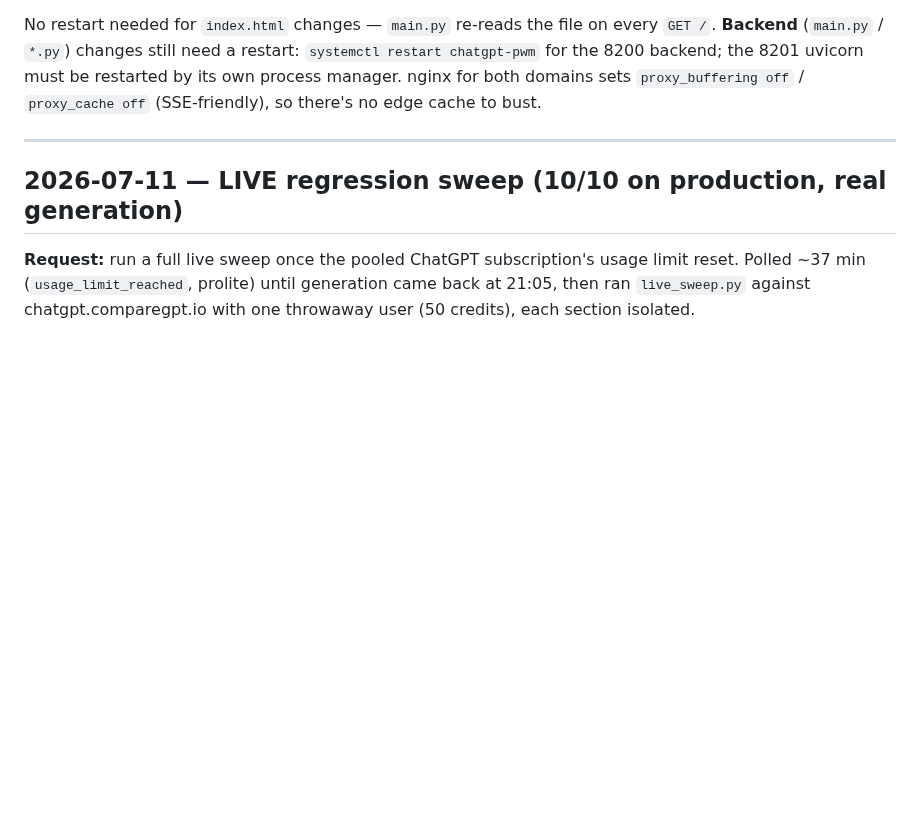
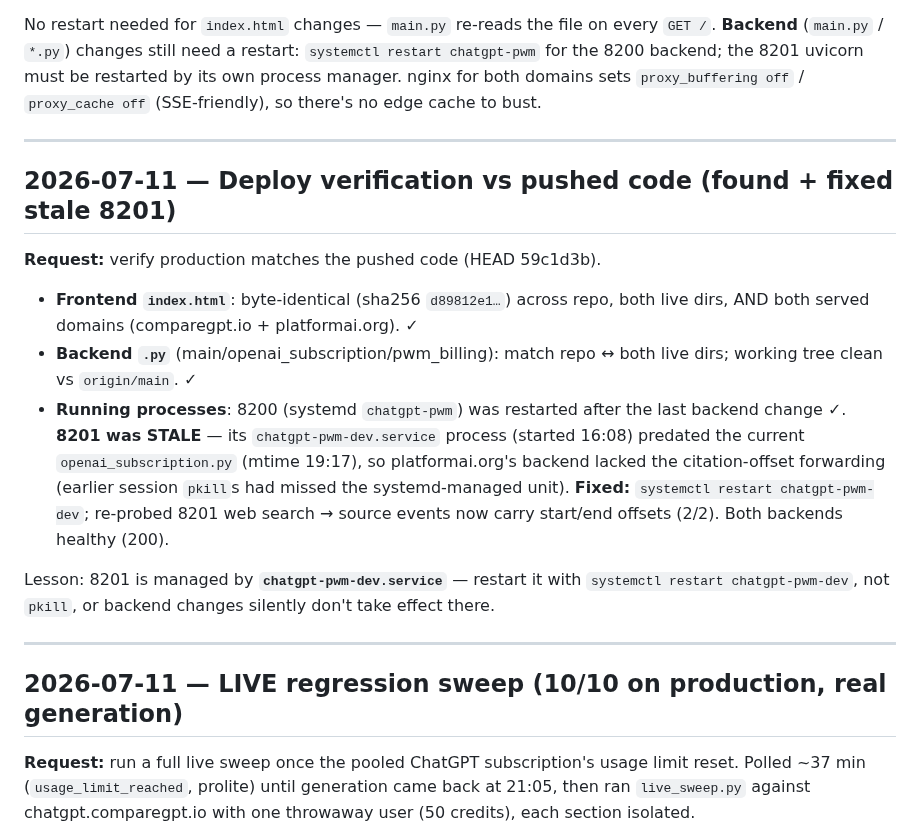
Before and after one commit to integritynoble/ChatGPT_PWM, a Markdown page: SESSION_HISTORY.md, the part around the change. Drawn GitHub-style; blank space fills up the shorter version.

Commit message:
docs: deploy verification — matched frontend, restarted stale 8201 backend
Verified prod matches pushed code: index.html byte-identical across repo/
both live dirs/both domains; backend .py files match. Found 8201's
chatgpt-pwm-dev.service process was stale (predated the openai_subscription.py
change) so platformai.org lacked citation-offset forwarding; restarted it and
confirmed offsets now emit. Note: restart 8201 via systemctl, not pkill.

Co-Authored-By: Claude Opus 4.8 <noreply@anthropic.com>

```diff
--- a/SESSION_HISTORY.md
+++ b/SESSION_HISTORY.md
@@ -29,6 +29,28 @@ No restart needed for `index.html` changes — `main.py` re-reads the file on ev
 `systemctl restart chatgpt-pwm` for the 8200 backend; the 8201 uvicorn must be
 restarted by its own process manager. nginx for both domains sets `proxy_buffering off`
 / `proxy_cache off` (SSE-friendly), so there's no edge cache to bust.
+
+---
+
+## 2026-07-11 — Deploy verification vs pushed code (found + fixed stale 8201)
+
+**Request:** verify production matches the pushed code (HEAD 59c1d3b).
+
+- **Frontend `index.html`**: byte-identical (sha256 `d89812e1…`) across repo,
+  both live dirs, AND both served domains (comparegpt.io + platformai.org). ✓
+- **Backend `.py`** (main/openai_subscription/pwm_billing): match repo ↔ both live
+  dirs; working tree clean vs `origin/main`. ✓
+- **Running processes**: 8200 (systemd `chatgpt-pwm`) was restarted after the last
+  backend change ✓. **8201 was STALE** — its `chatgpt-pwm-dev.service` process
+  (started 16:08) predated the current `openai_subscription.py` (mtime 19:17), so
+  platformai.org's backend lacked the citation-offset forwarding (earlier session
+  `pkill`s had missed the systemd-managed unit). **Fixed:** `systemctl restart
+  chatgpt-pwm-dev`; re-probed 8201 web search → source events now carry
+  start/end offsets (2/2). Both backends healthy (200).
+
+Lesson: 8201 is managed by **`chatgpt-pwm-dev.service`** — restart it with
+`systemctl restart chatgpt-pwm-dev`, not `pkill`, or backend changes silently
+don't take effect there.
 
 ---
 
```
